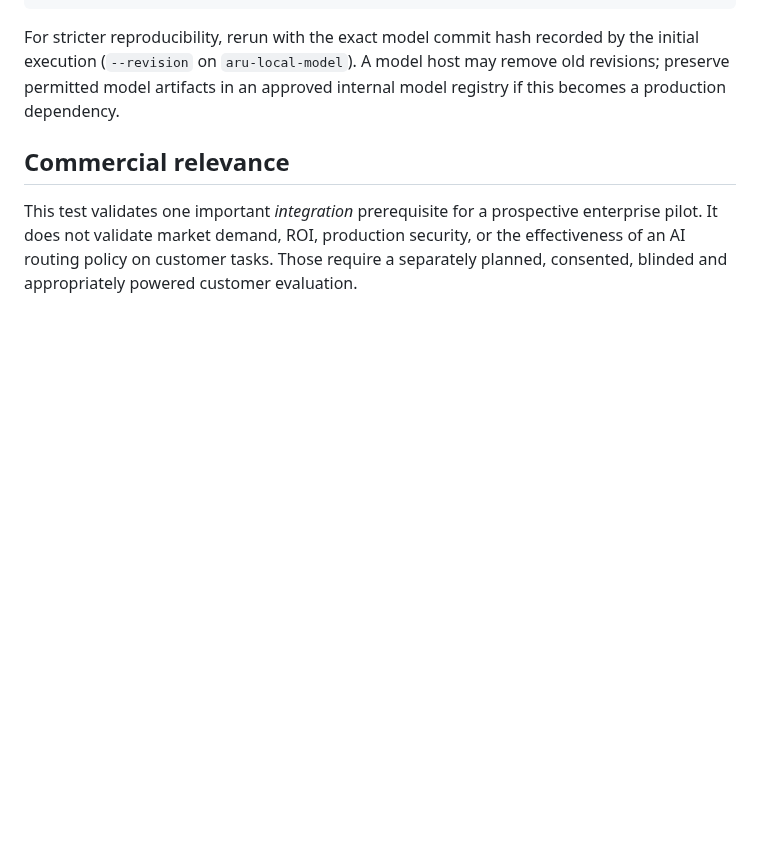
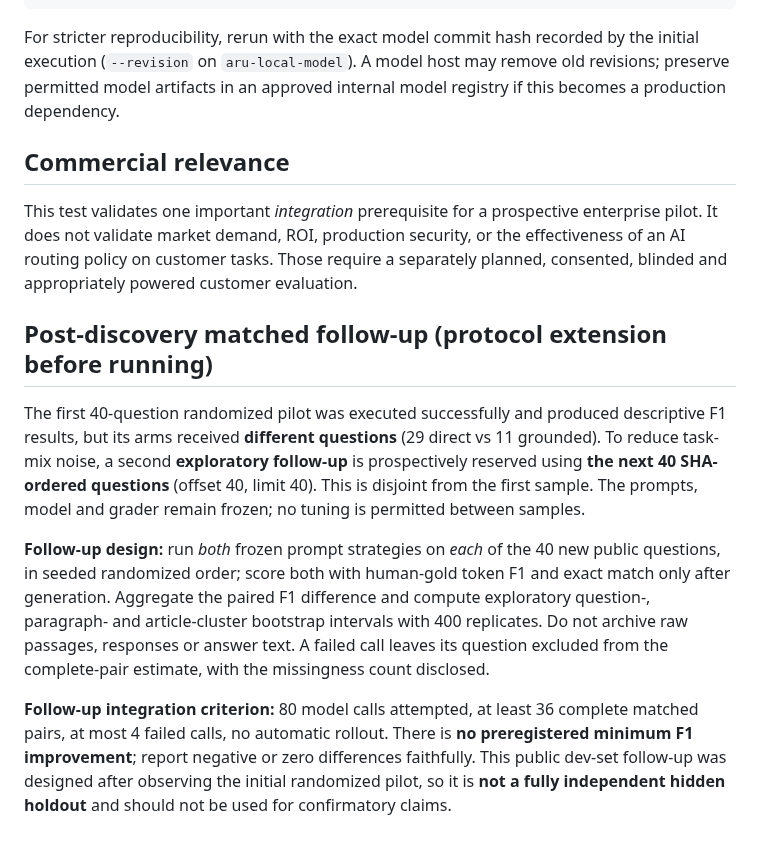
Before and after one commit to aruintelligence/regret-aware-agent-scaffold, a Markdown page: REAL_MODEL_PROTOCOL.md, the part around the change. Rendered like a GitHub page; blank space fills up the shorter version.

Commit message:
Preregister disjoint same-question paired follow-up after exploratory real-model pilot without claiming hidden holdout

```diff
--- a/REAL_MODEL_PROTOCOL.md
+++ b/REAL_MODEL_PROTOCOL.md
@@ -59,3 +59,12 @@ For stricter reproducibility, rerun with the exact model commit hash recorded by
 ## Commercial relevance
 
 This test validates one important *integration* prerequisite for a prospective enterprise pilot. It does not validate market demand, ROI, production security, or the effectiveness of an AI routing policy on customer tasks. Those require a separately planned, consented, blinded and appropriately powered customer evaluation.
+
+
+## Post-discovery matched follow-up (protocol extension before running)
+
+The first 40-question randomized pilot was executed successfully and produced descriptive F1 results, but its arms received **different questions** (29 direct vs 11 grounded). To reduce task-mix noise, a second **exploratory follow-up** is prospectively reserved using **the next 40 SHA-ordered questions** (offset 40, limit 40). This is disjoint from the first sample. The prompts, model and grader remain frozen; no tuning is permitted between samples.
+
+**Follow-up design:** run *both* frozen prompt strategies on *each* of the 40 new public questions, in seeded randomized order; score both with human-gold token F1 and exact match only after generation. Aggregate the paired F1 difference and compute exploratory question-, paragraph- and article-cluster bootstrap intervals with 400 replicates. Do not archive raw passages, responses or answer text. A failed call leaves its question excluded from the complete-pair estimate, with the missingness count disclosed.
+
+**Follow-up integration criterion:** 80 model calls attempted, at least 36 complete matched pairs, at most 4 failed calls, no automatic rollout. There is **no preregistered minimum F1 improvement**; report negative or zero differences faithfully. This public dev-set follow-up was designed after observing the initial randomized pilot, so it is **not a fully independent hidden holdout** and should not be used for confirmatory claims.
```
